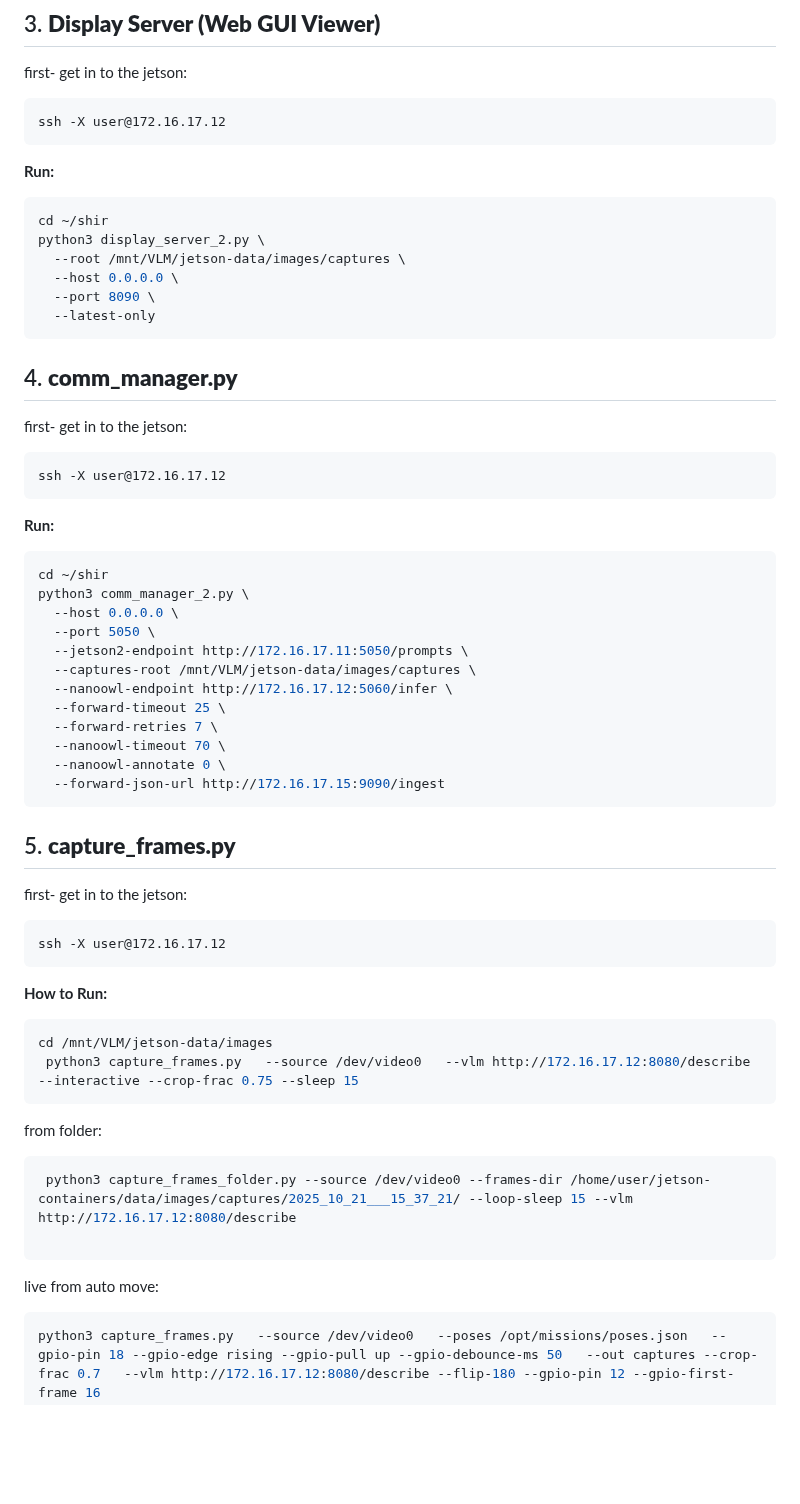
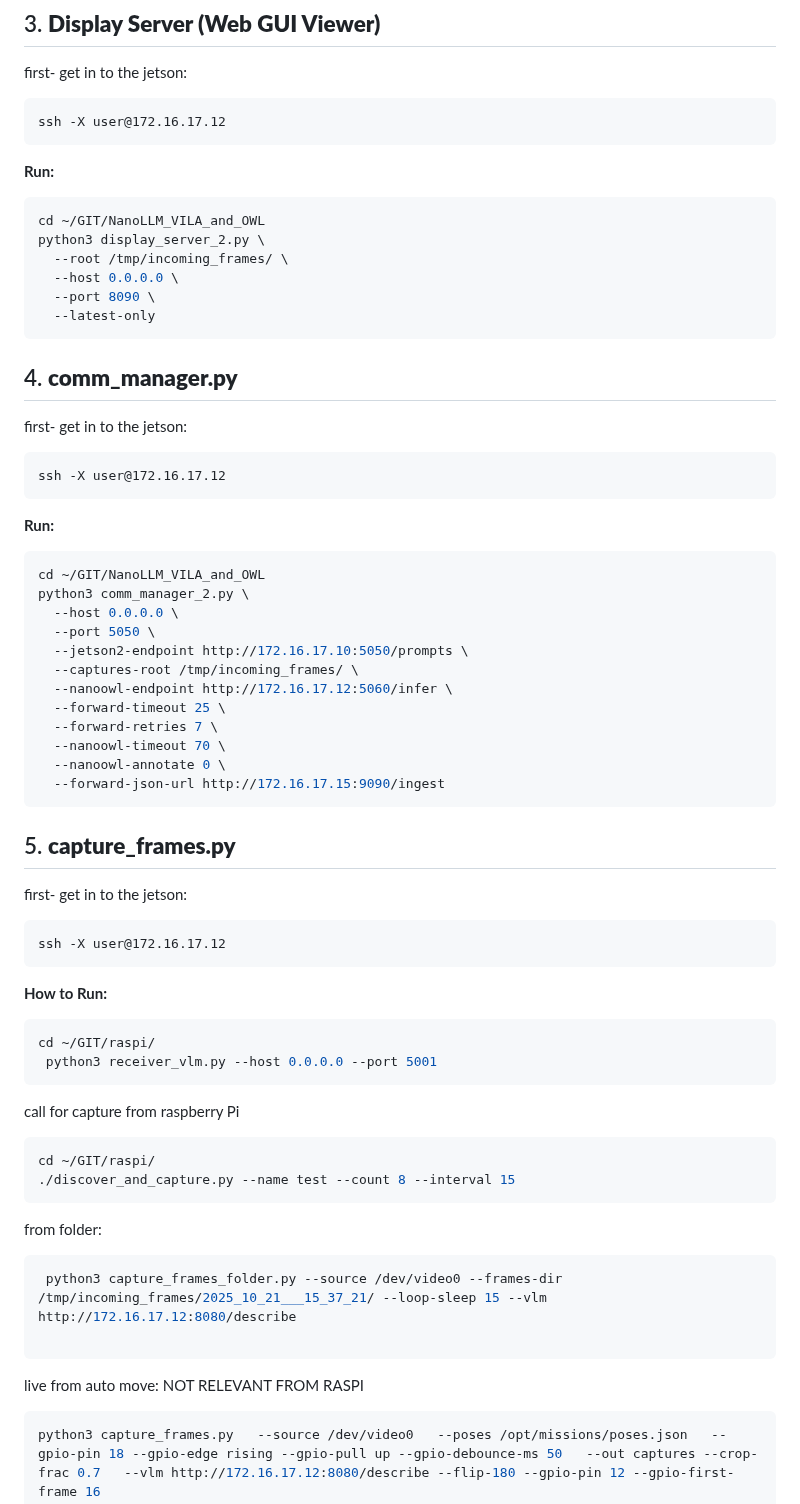
Before and after one commit to sparx-mth/NanoLLM_VILA_and_OWL, a Markdown page: README.md, the part around the change. GitHub-like rendering; blank space fills up the shorter version.

Commit message:
README.md run from raspi

````diff
--- a/README.md
+++ b/README.md
@@ -60,9 +60,9 @@ ssh -X user@172.16.17.12
 ```
 **Run:**
 ```bash
-cd ~/shir
+cd ~/GIT/NanoLLM_VILA_and_OWL
 python3 display_server_2.py \
-  --root /mnt/VLM/jetson-data/images/captures \
+  --root /tmp/incoming_frames/ \
   --host 0.0.0.0 \
   --port 8090 \
   --latest-only
@@ -78,19 +78,19 @@ ssh -X user@172.16.17.12
 ```
 **Run:**
 ```bash
-cd ~/shir
+cd ~/GIT/NanoLLM_VILA_and_OWL
 python3 comm_manager_2.py \
   --host 0.0.0.0 \
   --port 5050 \
-  --jetson2-endpoint http://172.16.17.11:5050/prompts \
-  --captures-root /mnt/VLM/jetson-data/images/captures \
+  --jetson2-endpoint http://172.16.17.10:5050/prompts \
+  --captures-root /tmp/incoming_frames/ \
   --nanoowl-endpoint http://172.16.17.12:5060/infer \
   --forward-timeout 25 \
   --forward-retries 7 \
   --nanoowl-timeout 70 \
   --nanoowl-annotate 0 \
   --forward-json-url http://172.16.17.15:9090/ingest
-```
+ ```
 
 ## 5. **capture_frames.py**
 first- get in to the jetson:
@@ -100,16 +100,21 @@ ssh -X user@172.16.17.12
 ```
 **How to Run:**
 ```bash
-cd /mnt/VLM/jetson-data/images
- python3 capture_frames.py   --source /dev/video0   --vlm http://172.16.17.12:8080/describe --interactive --crop-frac 0.75 --sleep 15
+cd ~/GIT/raspi/
+ python3 receiver_vlm.py --host 0.0.0.0 --port 5001
 ```
 
+call for capture from raspberry Pi
+```bash
+cd ~/GIT/raspi/
+./discover_and_capture.py --name test --count 8 --interval 15
+```
 from folder:
 ```bash
- python3 capture_frames_folder.py --source /dev/video0 --frames-dir /home/user/jetson-containers/data/images/captures/2025_10_21___15_37_21/ --loop-sleep 15 --vlm http://172.16.17.12:8080/describe
+ python3 capture_frames_folder.py --source /dev/video0 --frames-dir /tmp/incoming_frames/2025_10_21___15_37_21/ --loop-sleep 15 --vlm http://172.16.17.12:8080/describe
 
 ```
-live from auto move:
+live from auto move: NOT RELEVANT FROM RASPI
 ```bash
 python3 capture_frames.py   --source /dev/video0   --poses /opt/missions/poses.json   --gpio-pin 18 --gpio-edge rising --gpio-pull up --gpio-debounce-ms 50   --out captures --crop-frac 0.7   --vlm http://172.16.17.12:8080/describe --flip-180 --gpio-pin 12 --gpio-first-frame 16
 ```
````
